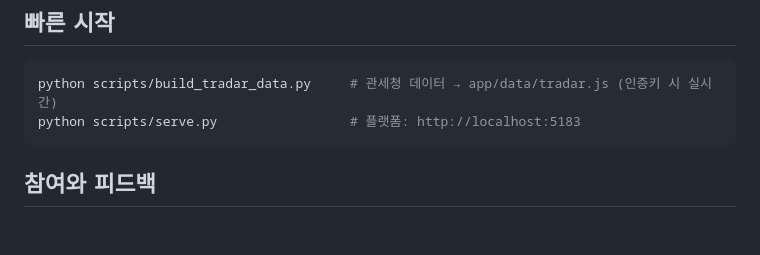
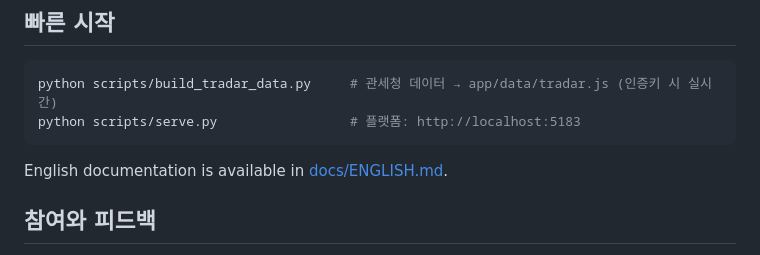
Before and after one commit to spcx0701/tradar, a Markdown page: README.md, the part around the change. Drawn GitHub-style; blank space fills up the shorter version.

Commit message:
Add English project documentation

````diff
--- a/README.md
+++ b/README.md
@@ -76,6 +76,8 @@ python scripts/build_tradar_data.py     # 관세청 데이터 → app/data/trada
 python scripts/serve.py                 # 플랫폼: http://localhost:5183
 ```
 
+English documentation is available in [docs/ENGLISH.md](docs/ENGLISH.md).
+
 ## 참여와 피드백
 
 - 버그와 개선 제안은 [GitHub Issues](https://github.com/spcx0701/tradar/issues)로 남깁니다.
````
Also changed, not shown: docs/ENGLISH.md (added, +42 -0 lines).
